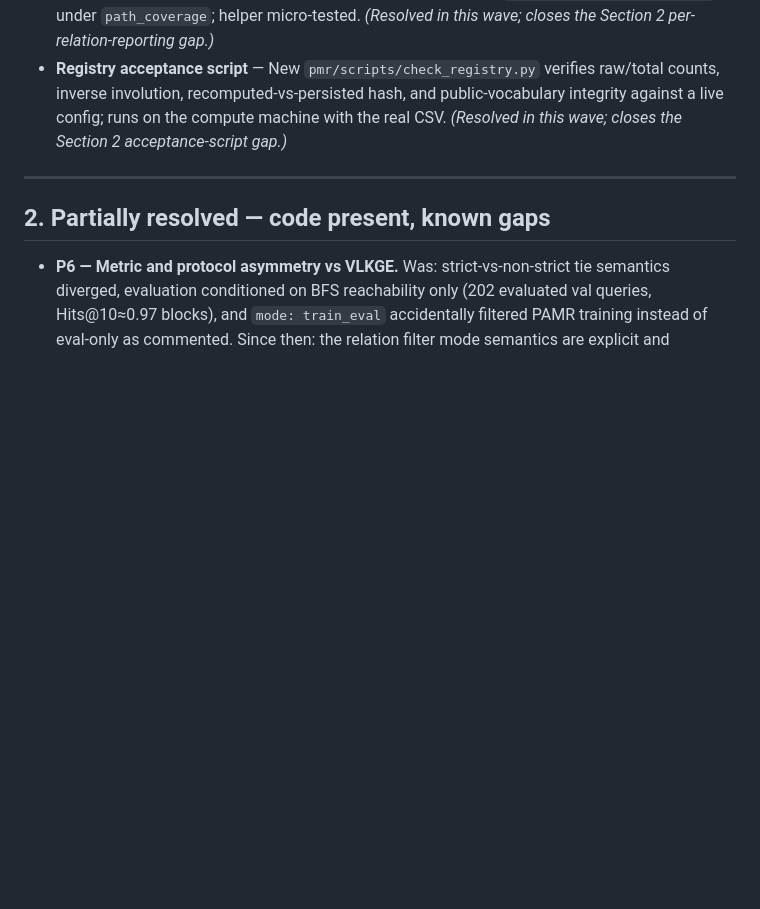
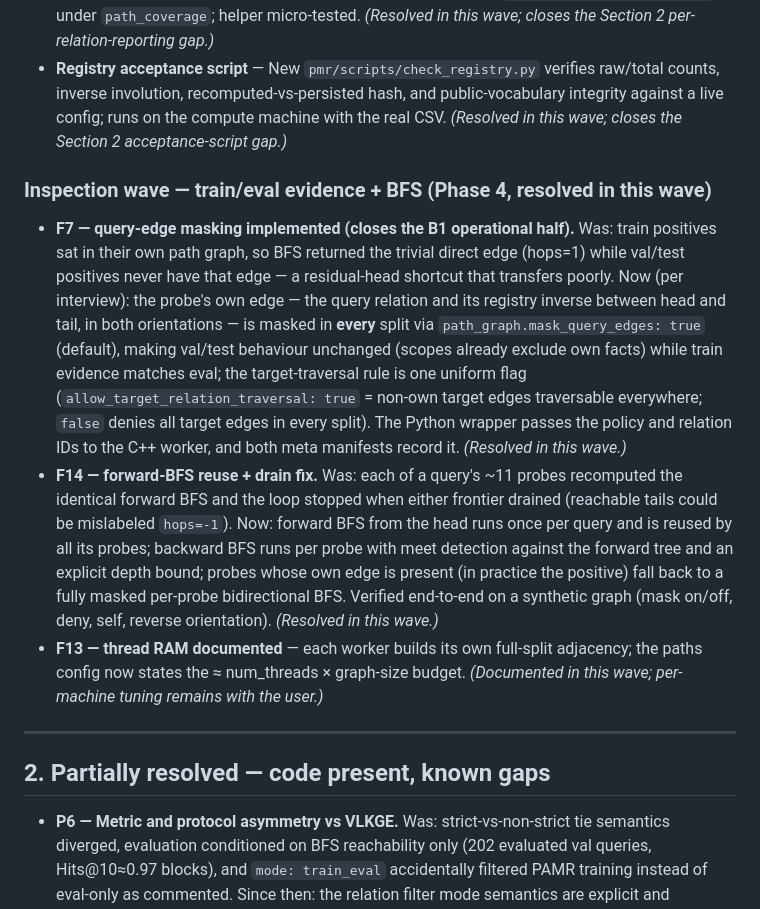
Before and after one commit to HaiDang2001VN/mmkg-pmr, a Markdown page: memory/bugs.md, the part around the change. Drawn GitHub-style; blank space fills up the shorter version.

Commit message:
bugs.md: record Phase 4 masking + BFS upgrade as resolved

```diff
--- a/memory/bugs.md
+++ b/memory/bugs.md
@@ -56,6 +56,11 @@ Code and configuration work is complete; only artifact regeneration/retraining (
 - **v4 sample-cache manifest** — Was: `v3` caches validated only via file mtimes and used a 120-char truncated whitelist tag (collision-prone); no registry/policy identity at load time. Now: cache suffix `v4`, whitelist tag is a content hash, and the cache payload carries a manifest (`format`, `registry_hash`, `num_relations`, `max_hops`, `whitelist_hash`) validated at load — mismatched caches rebuild instead of silently reusing. *(Resolved in this wave; closes the Section 2 cache-manifest gap.)*
 - **Per-relation path/no-path coverage columns** — Was: counts existed only at dataset level. Now: `per_relation_path_coverage` (probes, path/no-path/positive probes, queries, candidate tails, mean paths per candidate, per relation, per split) is written into `pamr_training_metrics.json` under `path_coverage`; helper micro-tested. *(Resolved in this wave; closes the Section 2 per-relation-reporting gap.)*
 - **Registry acceptance script** — New `pmr/scripts/check_registry.py` verifies raw/total counts, inverse involution, recomputed-vs-persisted hash, and public-vocabulary integrity against a live config; runs on the compute machine with the real CSV. *(Resolved in this wave; closes the Section 2 acceptance-script gap.)*
+
+### Inspection wave — train/eval evidence + BFS (Phase 4, resolved in this wave)
+- **F7 — query-edge masking implemented (closes the B1 operational half).** Was: train positives sat in their own path graph, so BFS returned the trivial direct edge (hops=1) while val/test positives never have that edge — a residual-head shortcut that transfers poorly. Now (per interview): the probe's own edge — the query relation and its registry inverse between head and tail, in both orientations — is masked in **every** split via `path_graph.mask_query_edges: true` (default), making val/test behaviour unchanged (scopes already exclude own facts) while train evidence matches eval; the target-traversal rule is one uniform flag (`allow_target_relation_traversal: true` = non-own target edges traversable everywhere; `false` denies all target edges in every split). The Python wrapper passes the policy and relation IDs to the C++ worker, and both meta manifests record it. *(Resolved in this wave.)*
+- **F14 — forward-BFS reuse + drain fix.** Was: each of a query's ~11 probes recomputed the identical forward BFS and the loop stopped when either frontier drained (reachable tails could be mislabeled `hops=-1`). Now: forward BFS from the head runs once per query and is reused by all its probes; backward BFS runs per probe with meet detection against the forward tree and an explicit depth bound; probes whose own edge is present (in practice the positive) fall back to a fully masked per-probe bidirectional BFS. Verified end-to-end on a synthetic graph (mask on/off, deny, self, reverse orientation). *(Resolved in this wave.)*
+- **F13 — thread RAM documented** — each worker builds its own full-split adjacency; the paths config now states the ≈ num_threads × graph-size budget. *(Documented in this wave; per-machine tuning remains with the user.)*
 
 ---
 
```
